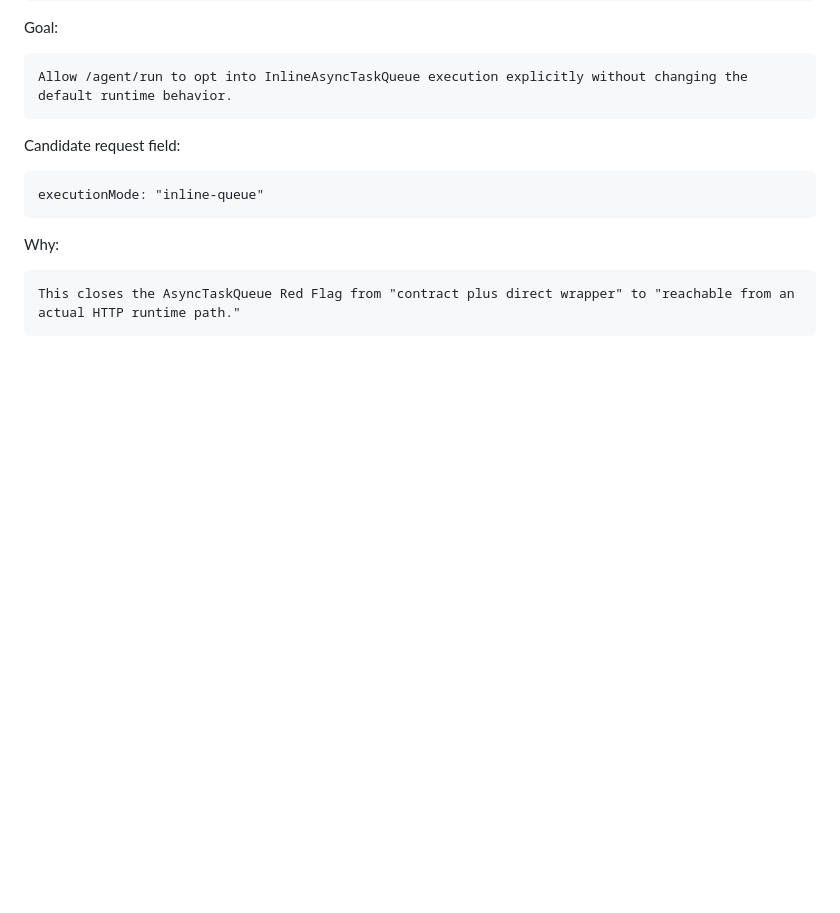
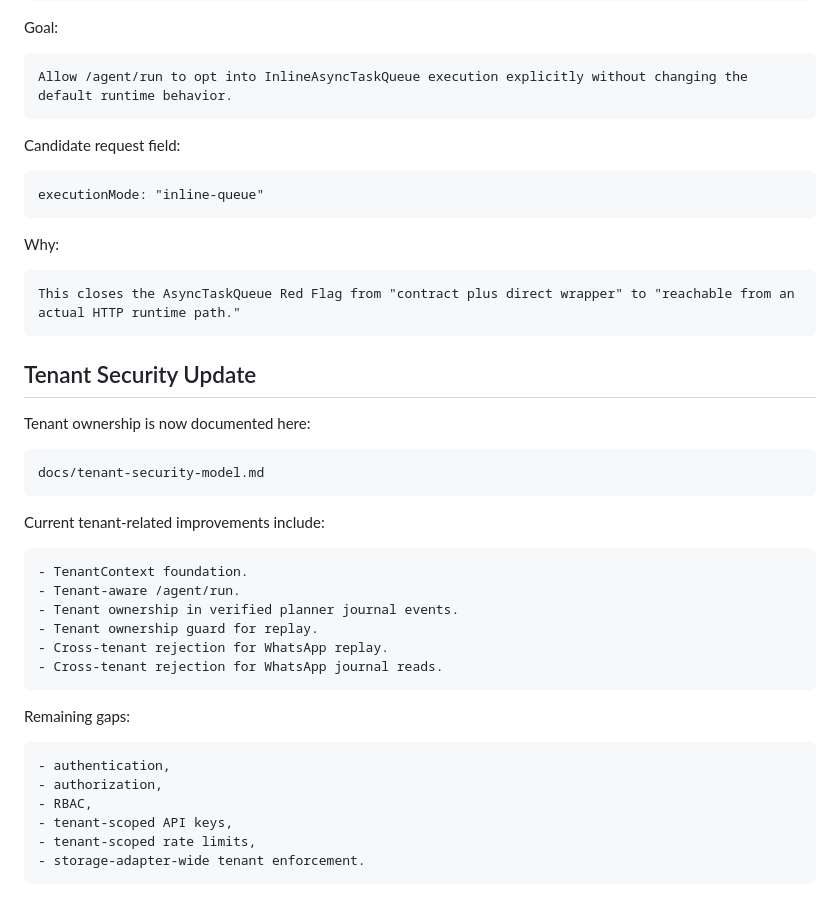
Before and after one commit to crasofuentes-hub/deterministic-agent-system, a Markdown page: docs/red-flags-current-status.md, the part around the change. GitHub-like rendering; blank space fills up the shorter version.

```diff
--- a/docs/red-flags-current-status.md
+++ b/docs/red-flags-current-status.md
@@ -211,3 +211,26 @@ Candidate request field:
 Why:
 
     This closes the AsyncTaskQueue Red Flag from "contract plus direct wrapper" to "reachable from an actual HTTP runtime path."
+## Tenant Security Update
+
+Tenant ownership is now documented here:
+
+    docs/tenant-security-model.md
+
+Current tenant-related improvements include:
+
+    - TenantContext foundation.
+    - Tenant-aware /agent/run.
+    - Tenant ownership in verified planner journal events.
+    - Tenant ownership guard for replay.
+    - Cross-tenant rejection for WhatsApp replay.
+    - Cross-tenant rejection for WhatsApp journal reads.
+
+Remaining gaps:
+
+    - authentication,
+    - authorization,
+    - RBAC,
+    - tenant-scoped API keys,
+    - tenant-scoped rate limits,
+    - storage-adapter-wide tenant enforcement.
```
Also changed, not shown: README.md (+1 -0 lines), docs/tenant-security-model.md (added, +105 -0 lines).
